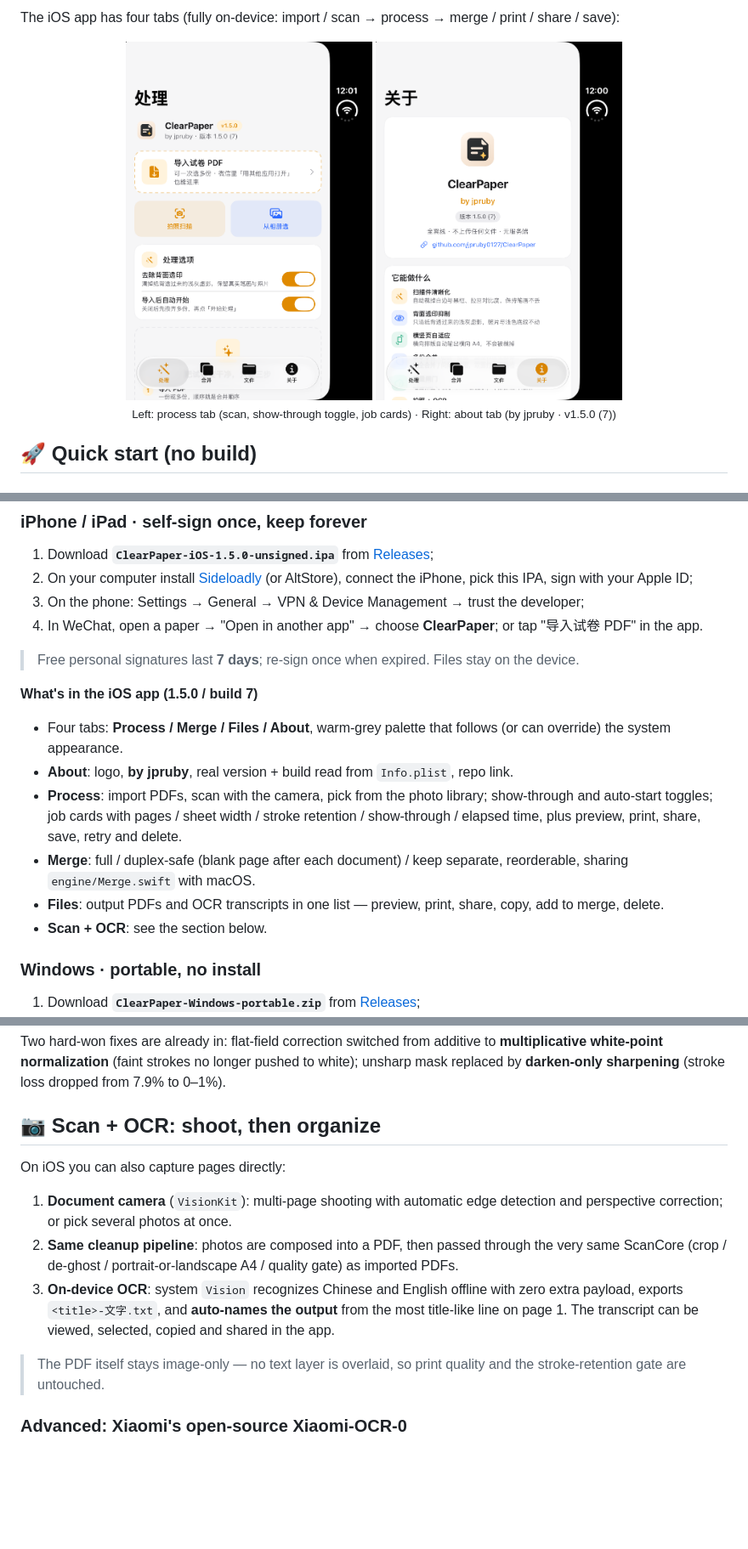
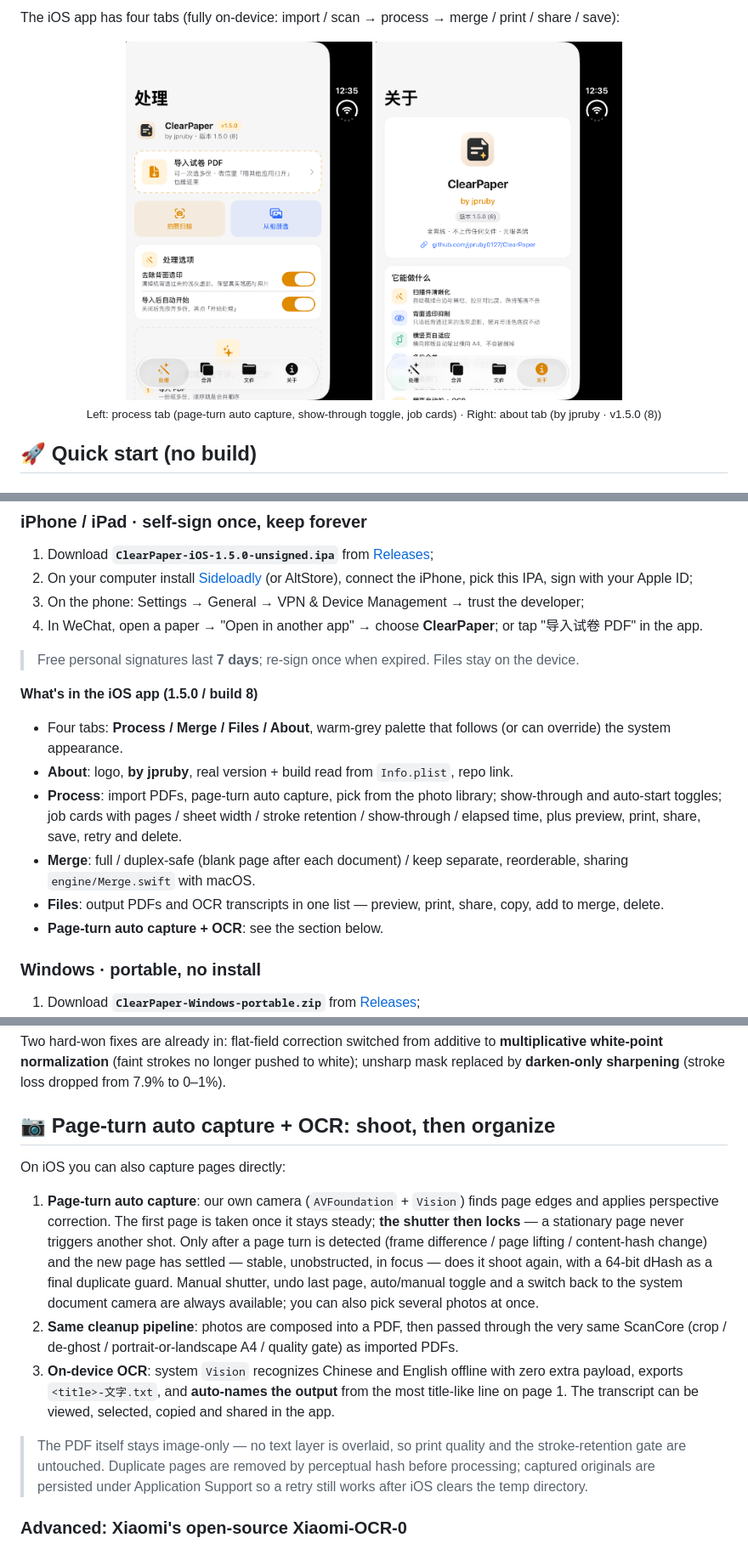
Before and after one commit to jpruby0127/ClearPaper, a Markdown page: README_EN.md, 3 parts joined by grey strips. Shown at 85% size. GitHub-like rendering; pictures changed too: docs/screenshots/ios-about.png, docs/screenshots/ios-ui.png; blank space fills up the shorter version.

Commit message:
iOS 1.5.0 (8): page-turn auto capture without duplicate shots; fix false 'result deleted' error, persist captured originals

```diff
--- a/README_EN.md
+++ b/README_EN.md
@@ -66,7 +66,7 @@ The iOS app has four tabs (fully on-device: import / scan → process → merge
 <p align="center">
   <img src="docs/screenshots/ios-ui.png" width="290" alt="iOS process tab">
   <img src="docs/screenshots/ios-about.png" width="290" alt="iOS about tab">
-  <br><sub>Left: process tab (scan, show-through toggle, job cards) · Right: about tab (by jpruby · v1.5.0 (7))</sub>
+  <br><sub>Left: process tab (page-turn auto capture, show-through toggle, job cards) · Right: about tab (by jpruby · v1.5.0 (8))</sub>
 </p>
 
 ## 🚀 Quick start (no build)
@@ -92,14 +92,14 @@ The app bundles its own engine — **no Python, venv, or config needed** on the
 
 > Free personal signatures last **7 days**; re-sign once when expired. Files stay on the device.
 
-**What's in the iOS app (1.5.0 / build 7)**
+**What's in the iOS app (1.5.0 / build 8)**
 
 - Four tabs: **Process / Merge / Files / About**, warm-grey palette that follows (or can override) the system appearance.
 - **About**: logo, **by jpruby**, real version + build read from `Info.plist`, repo link.
-- **Process**: import PDFs, scan with the camera, pick from the photo library; show-through and auto-start toggles; job cards with pages / sheet width / stroke retention / show-through / elapsed time, plus preview, print, share, save, retry and delete.
+- **Process**: import PDFs, page-turn auto capture, pick from the photo library; show-through and auto-start toggles; job cards with pages / sheet width / stroke retention / show-through / elapsed time, plus preview, print, share, save, retry and delete.
 - **Merge**: full / duplex-safe (blank page after each document) / keep separate, reorderable, sharing `engine/Merge.swift` with macOS.
 - **Files**: output PDFs and OCR transcripts in one list — preview, print, share, copy, add to merge, delete.
-- **Scan + OCR**: see the section below.
+- **Page-turn auto capture + OCR**: see the section below.
 
 ### Windows · portable, no install
 
@@ -132,15 +132,16 @@ Gamma is not hard-coded: it steps up until real strokes are genuinely black (str
 
 Two hard-won fixes are already in: flat-field correction switched from additive to **multiplicative white-point normalization** (faint strokes no longer pushed to white); unsharp mask replaced by **darken-only sharpening** (stroke loss dropped from 7.9% to 0–1%).
 
-## 📷 Scan + OCR: shoot, then organize
+## 📷 Page-turn auto capture + OCR: shoot, then organize
 
 On iOS you can also capture pages directly:
 
-1. **Document camera** (`VisionKit`): multi-page shooting with automatic edge detection and perspective correction; or pick several photos at once.
+1. **Page-turn auto capture**: our own camera (`AVFoundation` + `Vision`) finds page edges and applies perspective correction. The first page is taken once it stays steady; **the shutter then locks** — a stationary page never triggers another shot. Only after a page turn is detected (frame difference / page lifting / content-hash change) and the new page has settled — stable, unobstructed, in focus — does it shoot again, with a 64-bit dHash as a final duplicate guard. Manual shutter, undo last page, auto/manual toggle and a switch back to the system document camera are always available; you can also pick several photos at once.
 2. **Same cleanup pipeline**: photos are composed into a PDF, then passed through the very same ScanCore (crop / de-ghost / portrait-or-landscape A4 / quality gate) as imported PDFs.
 3. **On-device OCR**: system `Vision` recognizes Chinese and English offline with zero extra payload, exports `<title>-文字.txt`, and **auto-names the output** from the most title-like line on page 1. The transcript can be viewed, selected, copied and shared in the app.
 
 > The PDF itself stays image-only — no text layer is overlaid, so print quality and the stroke-retention gate are untouched.
+> Duplicate pages are removed by perceptual hash before processing; captured originals are persisted under Application Support so a retry still works after iOS clears the temp directory.
 
 ### Advanced: Xiaomi's open-source Xiaomi-OCR-0
 
```
Also changed, not shown: other parts of README_EN.md (+3 -3 lines), README.md (+10 -9 lines), 6 other files.
